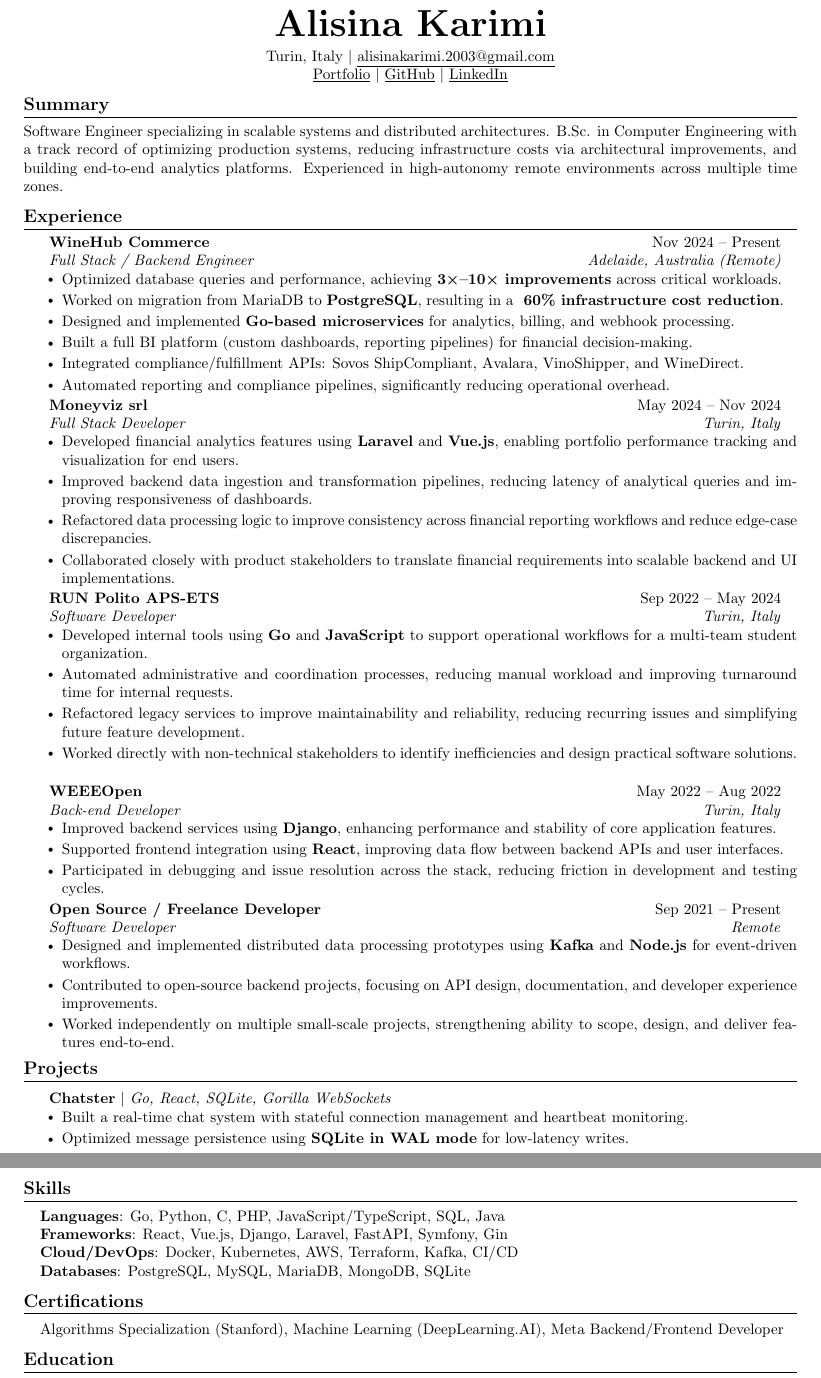
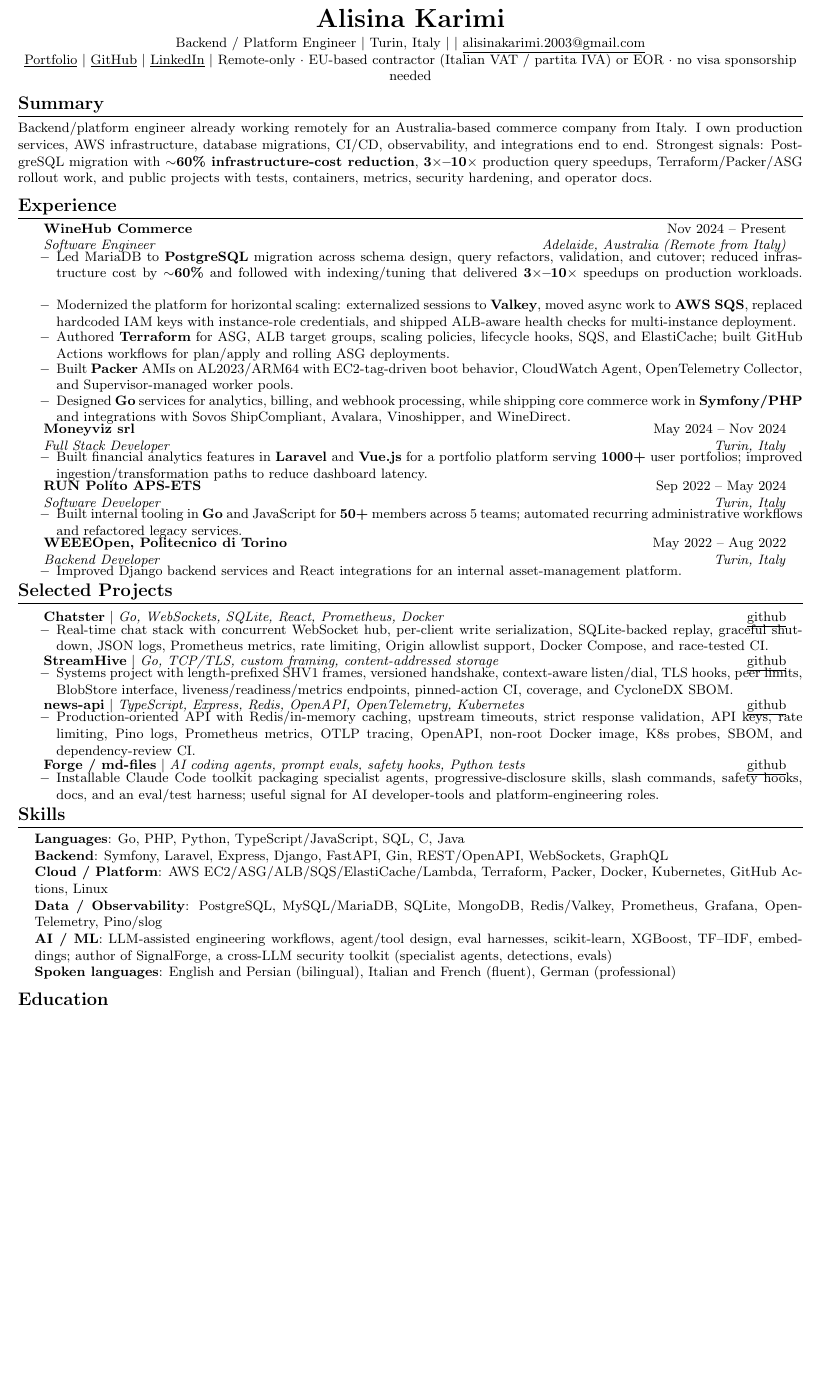
Before and after one commit to AlisinaDevelo/AliSinaDevelo, a LaTeX CV (cv/AlisinaKarimi-CV.tex): two parts of pages 1 and 2 of 2 before the commit and part of the page after it, the two joined at a grey line, cut so that both start at the same text, the shorter picture padded with empty space. Compiled offline with pdfLaTeX.

Commit message:
docs(cv): replace with canonical remote backend/platform CV

```diff
--- a/cv/AlisinaKarimi-CV.tex
+++ b/cv/AlisinaKarimi-CV.tex
@@ -1,6 +1,5 @@
-\documentclass[11pt,a4paper]{article}
+\documentclass[10pt,a4paper]{article}
 
-\usepackage[empty]{fullpage}
 \usepackage{titlesec}
 \usepackage{enumitem}
 \usepackage[hidelinks]{hyperref}
@@ -62,95 +50,91 @@
 \begin{center}
-    {\Huge \textbf{Alisina Karimi}} \\ \vspace{4pt}
-    \small Turin, Italy $|$ \href{mailto:alisinakarimi.2003@gmail.com}{\underline{alisinakarimi.2003@gmail.com}} \\
+    {\LARGE \textbf{Alisina Karimi}} \\ \vspace{2pt}
+    \small Backend / Platform Engineer $|$ Turin, Italy $|$  $|$
+    \href{mailto:alisinakarimi.2003@gmail.com}{\underline{alisinakarimi.2003@gmail.com}} \\
     \href{https://alisinadevelo.github.io}{\underline{Portfolio}} $|$
     \href{https://github.com/AliSinaDevelo}{\underline{GitHub}} $|$
-    \href{https://linkedin.com/in/alisina-karimi}{\underline{LinkedIn}}
+    \href{https://linkedin.com/in/alisina-karimi}{\underline{LinkedIn}} $|$
+    \small Remote-only $\cdot$ EU-based contractor (Italian VAT / partita IVA) or EOR $\cdot$ no visa sponsorship needed
 \end{center}
 
-%-----------SUMMARY-----------
 \section{Summary}
-\small{Software Engineer specializing in scalable systems and distributed architectures. B.Sc. in Computer Engineering with a track record of optimizing production systems, reducing infrastructure costs via architectural improvements, and building end-to-end analytics platforms. Experienced in high-autonomy remote environments across multiple time zones.}
+\small{Backend/platform engineer already working remotely for an Australia-based commerce company from Italy. I own production services, AWS infrastructure, database migrations, CI/CD, observability, and integrations end to end. Strongest signals: PostgreSQL migration with \textbf{$\sim$60\% infrastructure-cost reduction}, \textbf{3$\times$--10$\times$} production query speedups, Terraform/Packer/ASG rollout work, and public projects with tests, containers, metrics, security hardening, and operator docs.}
 
-%-----------EXPERIENCE-----------
 \section{Experience}
   \resumeSubHeadingListStart
 
-    \resumeSubheading
+   \resumeSubheading
       {WineHub Commerce}{Nov 2024 -- Present}
-      {Full Stack / Backend Engineer}{Adelaide, Australia (Remote)}
+      {Software Engineer}{Adelaide, Australia (Remote from Italy)}
       \resumeItemListStart
-        \resumeItem{Optimized database queries and performance, achieving \textbf{3×--10× improvements} across critical workloads.}
-        \resumeItem{Worked on migration from MariaDB to \textbf{PostgreSQL}, resulting in a \textbf{~60\% infrastructure cost reduction}.}
-        \resumeItem{Designed and implemented \textbf{Go-based microservices} for analytics, billing, and webhook processing.}
-        \resumeItem{Built a full BI platform (custom dashboards, reporting pipelines) for financial decision-making.}
-        \resumeItem{Integrated compliance/fulfillment APIs: Sovos ShipCompliant, Avalara, VinoShipper, and WineDirect.}
-        \resumeItem{Automated reporting and compliance pipelines, significantly reducing operational overhead.}
+        \resumeItem{Led MariaDB to \textbf{PostgreSQL} migration across schema design, query refactors, validation, and cutover; reduced infrastructure cost by \textbf{$\sim$60\%} and followed with indexing/tuning that delivered \textbf{3$\times$--10$\times$} speedups on production workloads.}
+        \resumeItem{Modernized the platform for horizontal scaling: externalized sessions to \textbf{Valkey}, moved async work to \textbf{AWS SQS}, replaced hardcoded IAM keys with instance-role credentials, and shipped ALB-aware health checks for multi-instance deployment.}
+        \resumeItem{Authored \textbf{Terraform} for ASG, ALB target groups, scaling policies, lifecycle hooks, SQS, and ElastiCache; built GitHub Actions workflows for plan/apply and rolling ASG deployments.}
+        \resumeItem{Built \textbf{Packer} AMIs on AL2023/ARM64 with EC2-tag-driven boot behavior, CloudWatch Agent, OpenTelemetry Collector, and Supervisor-managed worker pools.}
+        \resumeItem{Designed \textbf{Go} services for analytics, billing, and webhook processing, while shipping core commerce work in \textbf{Symfony/PHP} and integrations with Sovos ShipCompliant, Avalara, Vinoshipper, and WineDirect.}
       \resumeItemListEnd
 
  \resumeSubheading
   {Moneyviz srl}{May 2024 -- Nov 2024}
   {Full Stack Developer}{Turin, Italy}
   \resumeItemListStart
-    \resumeItem{Developed financial analytics features using \textbf{Laravel} and \textbf{Vue.js}, enabling portfolio performance tracking and visualization for end users.}
-    \resumeItem{Improved backend data ingestion and transformation pipelines, reducing latency of analytical queries and improving responsiveness of dashboards.}
-    \resumeItem{Refactored data processing logic to improve consistency across financial reporting workflows and reduce edge-case discrepancies.}
-    \resumeItem{Collaborated closely with product stakeholders to translate financial requirements into scalable backend and UI implementations.}
+    \resumeItem{Built financial analytics features in \textbf{Laravel} and \textbf{Vue.js} for a portfolio platform serving \textbf{1000+} user portfolios; improved ingestion/transformation paths to reduce dashboard latency.}
   \resumeItemListEnd
 
 \resumeSubheading
   {RUN Polito APS-ETS}{Sep 2022 -- May 2024}
   {Software Developer}{Turin, Italy}
   \resumeItemListStart
-    \resumeItem{Developed internal tools using \textbf{Go} and \textbf{JavaScript} to support operational workflows for a multi-team student organization.}
-    \resumeItem{Automated administrative and coordination processes, reducing manual workload and improving turnaround time for internal requests.}
-    \resumeItem{Refactored legacy services to improve maintainability and reliability, reducing recurring issues and simplifying future feature development.}
-    \resumeItem{Worked directly with non-technical stakeholders to identify inefficiencies and design practical software solutions.}
+    \resumeItem{Built internal tooling in \textbf{Go} and JavaScript for \textbf{50+} members across 5 teams; automated recurring administrative workflows and refactored legacy services.}
   \resumeItemListEnd
 
 \resumeSubheading
-  {WEEEOpen}{May 2022 -- Aug 2022}
-  {Back-end Developer}{Turin, Italy}
+  {WEEEOpen, Politecnico di Torino}{May 2022 -- Aug 2022}
+  {Backend Developer}{Turin, Italy}
   \resumeItemListStart
-    \resumeItem{Improved backend services using \textbf{Django}, enhancing performance and stability of core application features.}
-    \resumeItem{Supported frontend integration using \textbf{React}, improving data flow between backend APIs and user interfaces.}
-    \resumeItem{Participated in debugging and issue resolution across the stack, reducing friction in development and testing cycles.}
-  \resumeItemListEnd
-
-\resumeSubheading
-  {Open Source / Freelance Developer}{Sep 2021 -- Present}
-  {Software Developer}{Remote}
-  \resumeItemListStart
-    \resumeItem{Designed and implemented distributed data processing prototypes using \textbf{Kafka} and \textbf{Node.js} for event-driven workflows.}
-    \resumeItem{Contributed to open-source backend projects, focusing on API design, documentation, and developer experience improvements.}
-    \resumeItem{Worked independently on multiple small-scale projects, strengthening ability to scope, design, and deliver features end-to-end.}
+    \resumeItem{Improved Django backend services and React integrations for an internal asset-management platform.}
   \resumeItemListEnd
 
   \resumeSubHeadingListEnd
 
-%-----------PROJECTS-----------
-\section{Projects}
+\section{Selected Projects}
     \resumeSubHeadingListStart
+
       \resumeProjectHeading
-          {\textbf{Chatster} $|$ \emph{Go, React, SQLite, Gorilla WebSockets}}{}
+          {\textbf{Chatster} $|$ \emph{Go, WebSockets, SQLite, React, Prometheus, Docker}}{\href{https://github.com/AliSinaDevelo/Chatster}{\underline{github}}}
           \resumeItemListStart
-            \resumeItem{Built a real-time chat system with stateful connection management and heartbeat monitoring.}
-            \resumeItem{Optimized message persistence using \textbf{SQLite in WAL mode} for low-latency writes.}
+            \resumeItem{Real-time chat stack with concurrent WebSocket hub, per-client write serialization, SQLite-backed replay, graceful shutdown, JSON logs, Prometheus metrics, rate limiting, Origin allowlist support, Docker Compose, and race-tested CI.}
           \resumeItemListEnd
+
+      \resumeProjectHeading
+          {\textbf{StreamHive} $|$ \emph{Go, TCP/TLS, custom framing, content-addressed storage}}{\href{https://github.com/AliSinaDevelo/StreamHive}{\underline{github}}}
+          \resumeItemListStart
+            \resumeItem{Systems project with length-prefixed SHV1 frames, versioned handshake, context-aware listen/dial, TLS hooks, peer limits, BlobStore interface, liveness/readiness/metrics endpoints, pinned-action CI, coverage, and CycloneDX SBOM.}
+          \resumeItemListEnd
+
+      \resumeProjectHeading
+          {\textbf{news-api} $|$ \emph{TypeScript, Express, Redis, OpenAPI, OpenTelemetry, Kubernetes}}{\href{https://github.com/AliSinaDevelo/news-api}{\underline{github}}}
+          \resumeItemListStart
+            \resumeItem{Production-oriented API with Redis/in-memory caching, upstream timeouts, strict response validation, API keys, rate limiting, Pino logs, Prometheus metrics, OTLP tracing, OpenAPI, non-root Docker image, K8s probes, SBOM, and dependency-review CI.}
+          \resumeItemListEnd
+
+      \resumeProjectHeading
+          {\textbf{Forge / md-files} $|$ \emph{AI coding agents, prompt evals, safety hooks, Python tests}}{\href{https://github.com/AliSinaDevelo/md-files}{\underline{github}}}
+          \resumeItemListStart
+            \resumeItem{Installable Claude Code toolkit packaging specialist agents, progressive-disclosure skills, slash commands, safety hooks, docs, and an eval/test harness; useful signal for AI developer-tools and platform-engineering roles.}
+          \resumeItemListEnd
+
     \resumeSubHeadingListEnd
 
-%-----------SKILLS-----------
 \section{Skills}
  \begin{itemize}[leftmargin=0.15in, label={}]
     \small{\item{
-     \textbf{Languages}{: Go, Python, C, PHP, JavaScript/TypeScript, SQL, Java} \\
-     \textbf{Frameworks}{: React, Vue.js, Django, Laravel, FastAPI, Symfony, Gin} \\
-     \textbf{Cloud/DevOps}{: Docker, Kubernetes, AWS, Terraform, Kafka, CI/CD} \\
-     \textbf{Databases}{: PostgreSQL, MySQL, MariaDB, MongoDB, SQLite}
+     \textbf{Languages}{: Go, PHP, Python, TypeScript/JavaScript, SQL, C, Java} \\
+     \textbf{Backend}{: Symfony, Laravel, Express, Django, FastAPI, Gin, REST/OpenAPI, WebSockets, GraphQL} \\
+     \textbf{Cloud / Platform}{: AWS EC2/ASG/ALB/SQS/ElastiCache/Lambda, Terraform, Packer, Docker, Kubernetes, GitHub Actions, Linux} \\
+     \textbf{Data / Observability}{: PostgreSQL, MySQL/MariaDB, SQLite, MongoDB, Redis/Valkey, Prometheus, Grafana, OpenTelemetry, Pino/slog} \\
+     \textbf{AI / ML}{: LLM-assisted engineering workflows, agent/tool design, eval harnesses, scikit-learn, XGBoost, TF--IDF, embeddings; author of SignalForge, a cross-LLM security toolkit (specialist agents, detections, evals)} \\
+     \textbf{Spoken languages}{: English and Persian (bilingual), Italian and French (fluent), German (professional)}
     }}
  \end{itemize}
 
-%-----------CERTIFICATIONS-----------
-\section{Certifications}
-\begin{itemize}[leftmargin=0.15in, label={}]
-    \small{\item{Algorithms Specialization (Stanford), Machine Learning (DeepLearning.AI), Meta Backend/Frontend Developer}}
-\end{itemize}
```
Also changed, not shown: cv/AlisinaKarimi-CV.tex (36 more changed lines), 4 other files.
